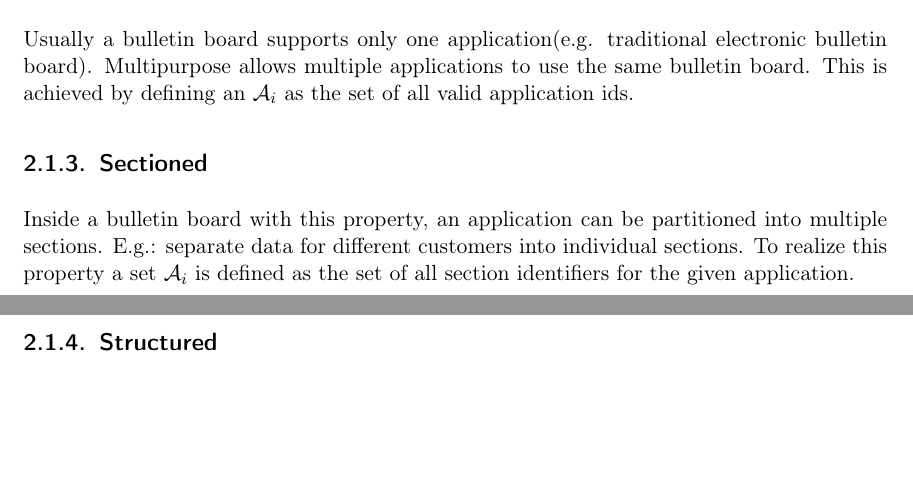
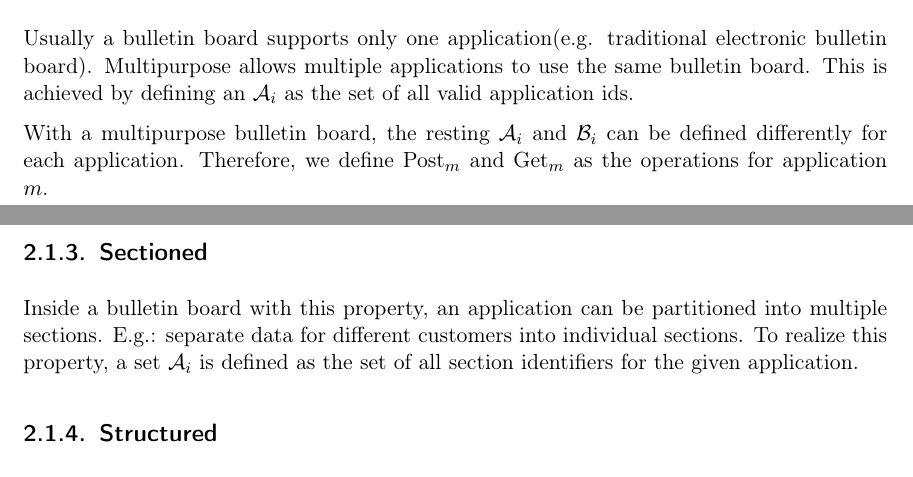
Before and after one commit to bfh-evg/univote2, a LaTeX document (doc/report/report.tex): two parts of pages 11 and 12 of 35, joined at a grey line, cut so that both start at the same text, the shorter picture padded with empty space. Compiled offline with pdfLaTeX.

Commit message:
uniboard

```diff
--- a/doc/report/report.tex
+++ b/doc/report/report.tex
@@ -296,9 +296,11 @@ UniBoard supports two basic operations.
 Usually a bulletin board supports only one application(e.g. traditional electronic bulletin board).
 Multipurpose allows multiple applications to use the same bulletin board. This is achieved by defining an $\mathcal{A}_i$ as the set of all valid application ids.
 
+With a multipurpose bulletin board, the resting $\mathcal{A}_i$ and $\mathcal{B}_i$ can be defined differently for each application. Therefore, we define Post$_m$ and Get$_m$ as the operations for application $m$.
+
 \subsection{Sectioned}
 
-Inside a bulletin board with this property, an application can be partitioned into multiple sections. E.g.: separate data for different customers into individual sections. To realize this property a set $\mathcal{A}_i$ is defined as the set of all section identifiers for the given application.
+Inside a bulletin board with this property, an application can be partitioned into multiple sections. E.g.: separate data for different customers into individual sections. To realize this property, a set $\mathcal{A}_i$ is defined as the set of all section identifiers for the given application.
 
 \subsection{Structured}
 
```
